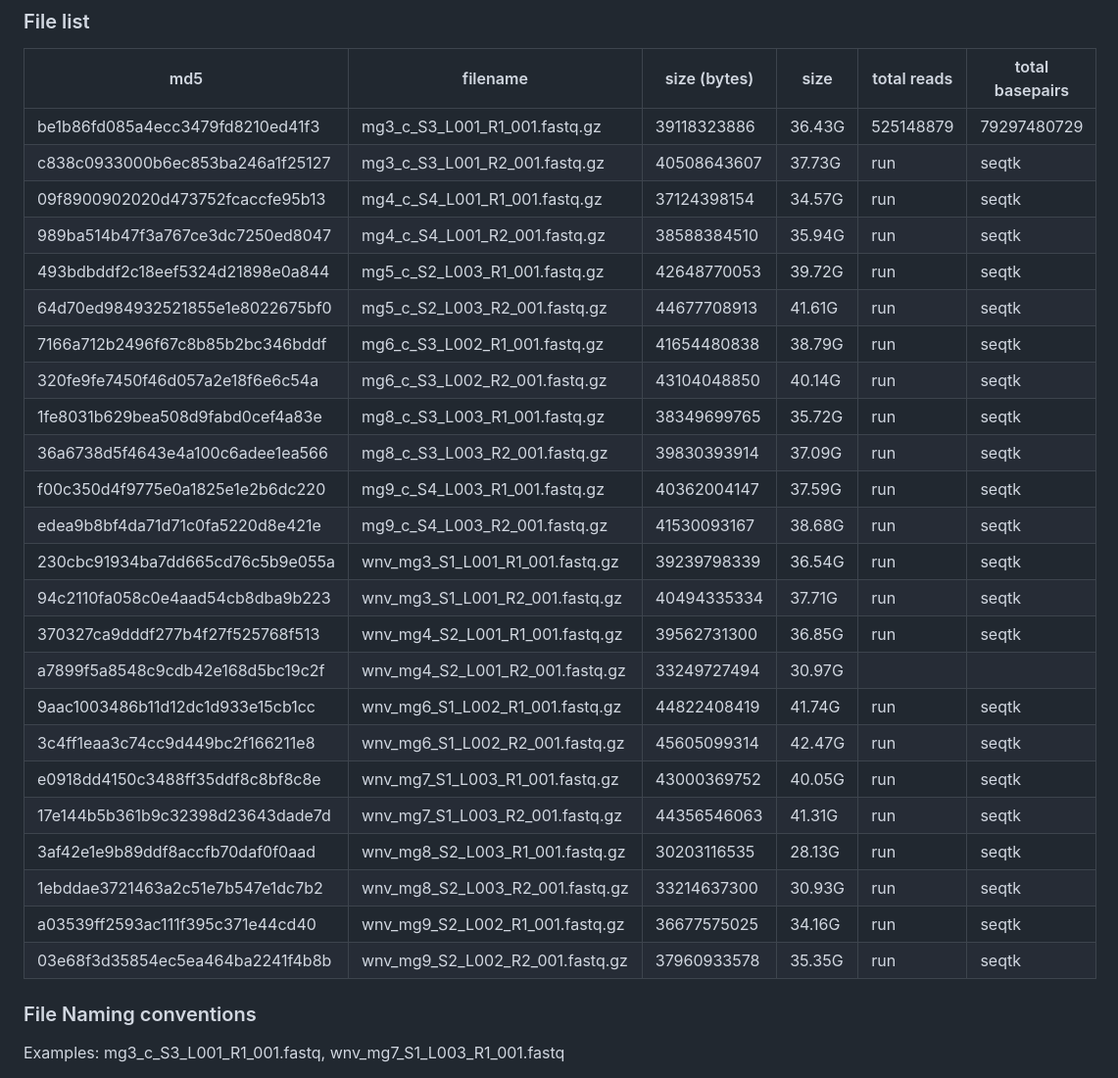
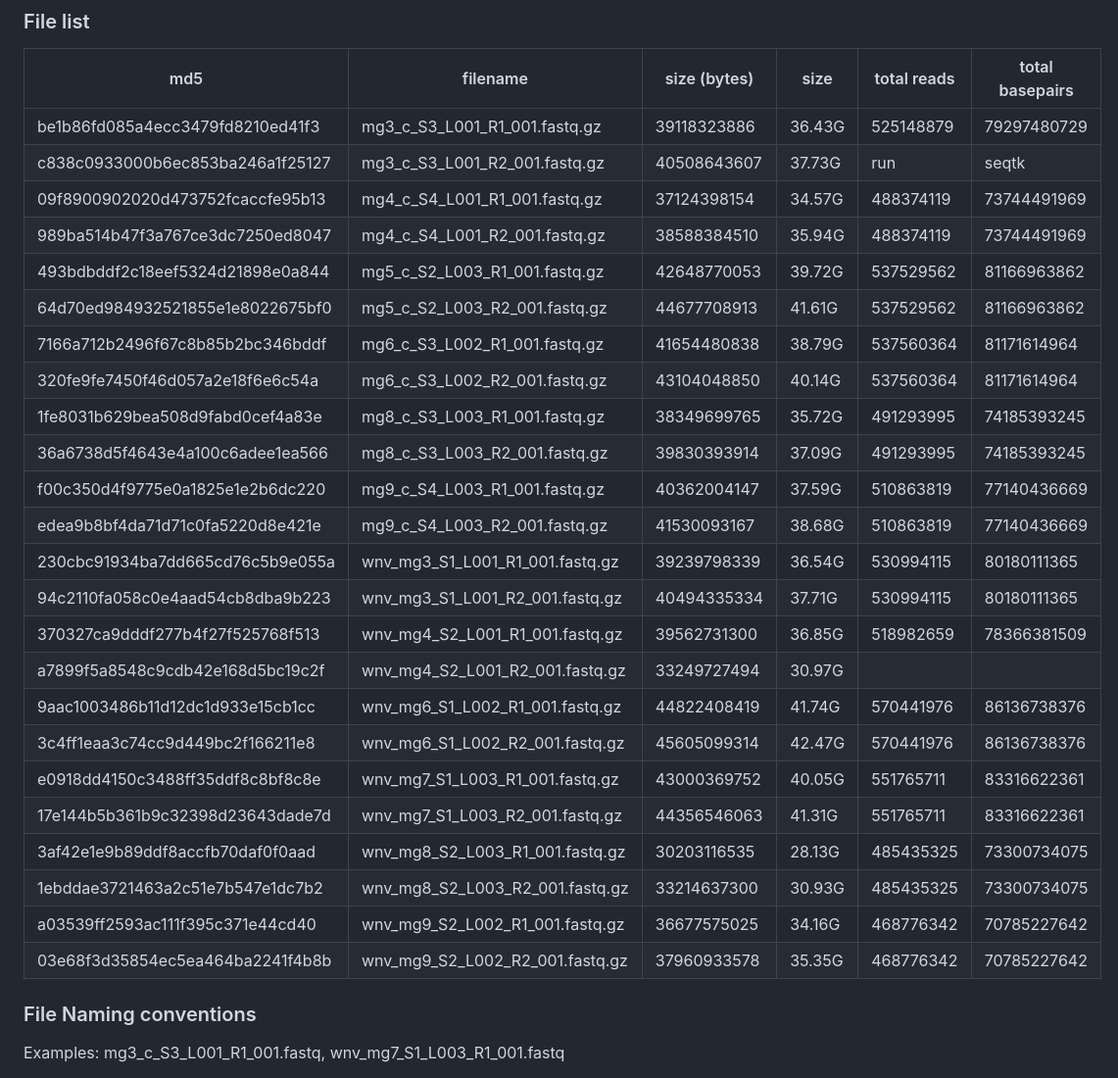
Before and after one commit to meekrob/ebel-sc-rna, a Markdown page: data/README.md, the part around the change. Shown at 98% size. Rendered like a GitHub page.

Commit message:
updated seq sizes

```diff
--- a/data/README.md
+++ b/data/README.md
@@ -5,28 +5,28 @@
 | -------------------------------- | ------------------------------- | ------------ | ------ | ----------- | --------------- |
 | be1b86fd085a4ecc3479fd8210ed41f3 |   mg3_c_S3_L001_R1_001.fastq.gz |  39118323886 | 36.43G |   525148879 |     79297480729 |
 | c838c0933000b6ec853ba246a1f25127 |   mg3_c_S3_L001_R2_001.fastq.gz |  40508643607 | 37.73G |         run |           seqtk |
-| 09f8900902020d473752fcaccfe95b13 |   mg4_c_S4_L001_R1_001.fastq.gz |  37124398154 | 34.57G |         run |           seqtk |
-| 989ba514b47f3a767ce3dc7250ed8047 |   mg4_c_S4_L001_R2_001.fastq.gz |  38588384510 | 35.94G |         run |           seqtk |
-| 493bdbddf2c18eef5324d21898e0a844 |   mg5_c_S2_L003_R1_001.fastq.gz |  42648770053 | 39.72G |         run |           seqtk |
-| 64d70ed984932521855e1e8022675bf0 |   mg5_c_S2_L003_R2_001.fastq.gz |  44677708913 | 41.61G |         run |           seqtk |
-| 7166a712b2496f67c8b85b2bc346bddf |   mg6_c_S3_L002_R1_001.fastq.gz |  41654480838 | 38.79G |         run |           seqtk |
-| 320fe9fe7450f46d057a2e18f6e6c54a |   mg6_c_S3_L002_R2_001.fastq.gz |  43104048850 | 40.14G |         run |           seqtk |
-| 1fe8031b629bea508d9fabd0cef4a83e |   mg8_c_S3_L003_R1_001.fastq.gz |  38349699765 | 35.72G |         run |           seqtk |
-| 36a6738d5f4643e4a100c6adee1ea566 |   mg8_c_S3_L003_R2_001.fastq.gz |  39830393914 | 37.09G |         run |           seqtk |
-| f00c350d4f9775e0a1825e1e2b6dc220 |   mg9_c_S4_L003_R1_001.fastq.gz |  40362004147 | 37.59G |         run |           seqtk |
-| edea9b8bf4da71d71c0fa5220d8e421e |   mg9_c_S4_L003_R2_001.fastq.gz |  41530093167 | 38.68G |         run |           seqtk |
-| 230cbc91934ba7dd665cd76c5b9e055a | wnv_mg3_S1_L001_R1_001.fastq.gz |  39239798339 | 36.54G |         run |           seqtk |
-| 94c2110fa058c0e4aad54cb8dba9b223 | wnv_mg3_S1_L001_R2_001.fastq.gz |  40494335334 | 37.71G |         run |           seqtk |
-| 370327ca9dddf277b4f27f525768f513 | wnv_mg4_S2_L001_R1_001.fastq.gz |  39562731300 | 36.85G |         run |           seqtk |
+| 09f8900902020d473752fcaccfe95b13 |   mg4_c_S4_L001_R1_001.fastq.gz |  37124398154 | 34.57G |   488374119 |     73744491969 |
+| 989ba514b47f3a767ce3dc7250ed8047 |   mg4_c_S4_L001_R2_001.fastq.gz |  38588384510 | 35.94G |   488374119 |     73744491969 |
+| 493bdbddf2c18eef5324d21898e0a844 |   mg5_c_S2_L003_R1_001.fastq.gz |  42648770053 | 39.72G |   537529562 |     81166963862 |
+| 64d70ed984932521855e1e8022675bf0 |   mg5_c_S2_L003_R2_001.fastq.gz |  44677708913 | 41.61G |   537529562 |     81166963862 |
+| 7166a712b2496f67c8b85b2bc346bddf |   mg6_c_S3_L002_R1_001.fastq.gz |  41654480838 | 38.79G |   537560364 |     81171614964 |
+| 320fe9fe7450f46d057a2e18f6e6c54a |   mg6_c_S3_L002_R2_001.fastq.gz |  43104048850 | 40.14G |   537560364 |     81171614964 |
+| 1fe8031b629bea508d9fabd0cef4a83e |   mg8_c_S3_L003_R1_001.fastq.gz |  38349699765 | 35.72G |   491293995 |     74185393245 |
+| 36a6738d5f4643e4a100c6adee1ea566 |   mg8_c_S3_L003_R2_001.fastq.gz |  39830393914 | 37.09G |   491293995 |     74185393245 |
+| f00c350d4f9775e0a1825e1e2b6dc220 |   mg9_c_S4_L003_R1_001.fastq.gz |  40362004147 | 37.59G |   510863819 |     77140436669 |
+| edea9b8bf4da71d71c0fa5220d8e421e |   mg9_c_S4_L003_R2_001.fastq.gz |  41530093167 | 38.68G |   510863819 |     77140436669 |
+| 230cbc91934ba7dd665cd76c5b9e055a | wnv_mg3_S1_L001_R1_001.fastq.gz |  39239798339 | 36.54G |   530994115 |     80180111365 |
+| 94c2110fa058c0e4aad54cb8dba9b223 | wnv_mg3_S1_L001_R2_001.fastq.gz |  40494335334 | 37.71G |   530994115 |     80180111365 |
+| 370327ca9dddf277b4f27f525768f513 | wnv_mg4_S2_L001_R1_001.fastq.gz |  39562731300 | 36.85G |   518982659 |     78366381509 |
 | a7899f5a8548c9cdb42e168d5bc19c2f | wnv_mg4_S2_L001_R2_001.fastq.gz |  33249727494 | 30.97G |             |                 |
-| 9aac1003486b11d12dc1d933e15cb1cc | wnv_mg6_S1_L002_R1_001.fastq.gz |  44822408419 | 41.74G |         run |           seqtk |
-| 3c4ff1eaa3c74cc9d449bc2f166211e8 | wnv_mg6_S1_L002_R2_001.fastq.gz |  45605099314 | 42.47G |         run |           seqtk |
-| e0918dd4150c3488ff35ddf8c8bf8c8e | wnv_mg7_S1_L003_R1_001.fastq.gz |  43000369752 | 40.05G |         run |           seqtk |
-| 17e144b5b361b9c32398d23643dade7d | wnv_mg7_S1_L003_R2_001.fastq.gz |  44356546063 | 41.31G |         run |           seqtk |
-| 3af42e1e9b89ddf8accfb70daf0f0aad | wnv_mg8_S2_L003_R1_001.fastq.gz |  30203116535 | 28.13G |         run |           seqtk |
-| 1ebddae3721463a2c51e7b547e1dc7b2 | wnv_mg8_S2_L003_R2_001.fastq.gz |  33214637300 | 30.93G |         run |           seqtk |
-| a03539ff2593ac111f395c371e44cd40 | wnv_mg9_S2_L002_R1_001.fastq.gz |  36677575025 | 34.16G |         run |           seqtk |
-| 03e68f3d35854ec5ea464ba2241f4b8b | wnv_mg9_S2_L002_R2_001.fastq.gz |  37960933578 | 35.35G |         run |           seqtk |
+| 9aac1003486b11d12dc1d933e15cb1cc | wnv_mg6_S1_L002_R1_001.fastq.gz |  44822408419 | 41.74G |   570441976 |     86136738376 |
+| 3c4ff1eaa3c74cc9d449bc2f166211e8 | wnv_mg6_S1_L002_R2_001.fastq.gz |  45605099314 | 42.47G |   570441976 |     86136738376 |
+| e0918dd4150c3488ff35ddf8c8bf8c8e | wnv_mg7_S1_L003_R1_001.fastq.gz |  43000369752 | 40.05G |   551765711 |     83316622361 |
+| 17e144b5b361b9c32398d23643dade7d | wnv_mg7_S1_L003_R2_001.fastq.gz |  44356546063 | 41.31G |   551765711 |     83316622361 |
+| 3af42e1e9b89ddf8accfb70daf0f0aad | wnv_mg8_S2_L003_R1_001.fastq.gz |  30203116535 | 28.13G |   485435325 |     73300734075 |
+| 1ebddae3721463a2c51e7b547e1dc7b2 | wnv_mg8_S2_L003_R2_001.fastq.gz |  33214637300 | 30.93G |   485435325 |     73300734075 |
+| a03539ff2593ac111f395c371e44cd40 | wnv_mg9_S2_L002_R1_001.fastq.gz |  36677575025 | 34.16G |   468776342 |     70785227642 |
+| 03e68f3d35854ec5ea464ba2241f4b8b | wnv_mg9_S2_L002_R2_001.fastq.gz |  37960933578 | 35.35G |   468776342 |     70785227642 |
 
 
 ### File Naming conventions
```
